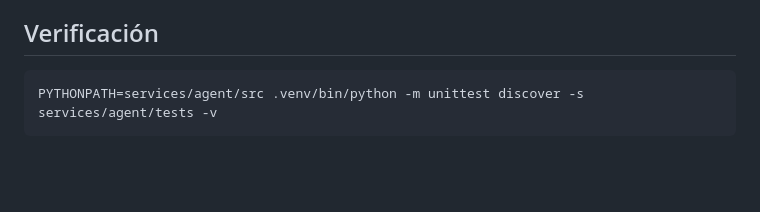
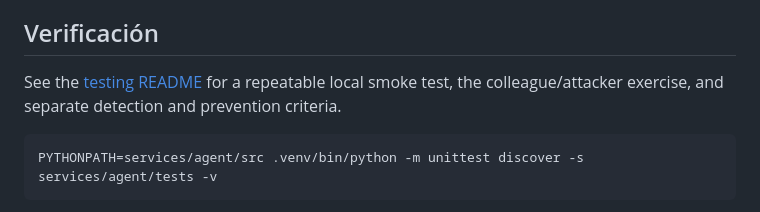
Before and after one commit to platanus-hack/platanus-hack-26-ve-team-8, a Markdown page: README.md, the part around the change. GitHub-like rendering; blank space fills up the shorter version.

Commit message:
docs: add Arkangel testing guide (#8)

````diff
--- a/README.md
+++ b/README.md
@@ -130,6 +130,9 @@ un servicio lanzado externamente.
 
 ## Verificación
 
+See the [testing README](docs/testing/README.md) for a repeatable local smoke test,
+the colleague/attacker exercise, and separate detection and prevention criteria.
+
 ```sh
 PYTHONPATH=services/agent/src .venv/bin/python -m unittest discover -s services/agent/tests -v
 ```
````
Also changed, not shown: docs/testing/README.md (added, +169 -0 lines).
